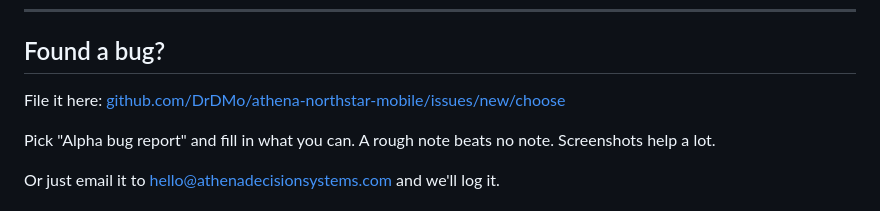
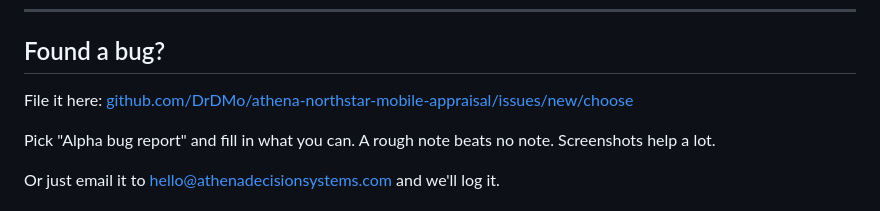
Before and after one commit to DrDMo/athena-northstar-mobile, a Markdown page: ALPHA_TEST.md, the part around the change. Rendered like a GitHub page.

Commit message:
Update repo references after rename to athena-northstar-mobile-appraisal
Co-Authored-By: Claude Fable 5 <noreply@anthropic.com>

```diff
--- a/ALPHA_TEST.md
+++ b/ALPHA_TEST.md
@@ -89,7 +89,7 @@ to find what breaks before customers do.
 ## Found a bug?
 
 File it here:
-[github.com/DrDMo/athena-northstar-mobile/issues/new/choose](https://github.com/DrDMo/athena-northstar-mobile/issues/new/choose)
+[github.com/DrDMo/athena-northstar-mobile-appraisal/issues/new/choose](https://github.com/DrDMo/athena-northstar-mobile-appraisal/issues/new/choose)
 
 Pick "Alpha bug report" and fill in what you can. A rough note beats
 no note. Screenshots help a lot.
```
Also changed, not shown: INSTALL.md (+1 -1 lines).
